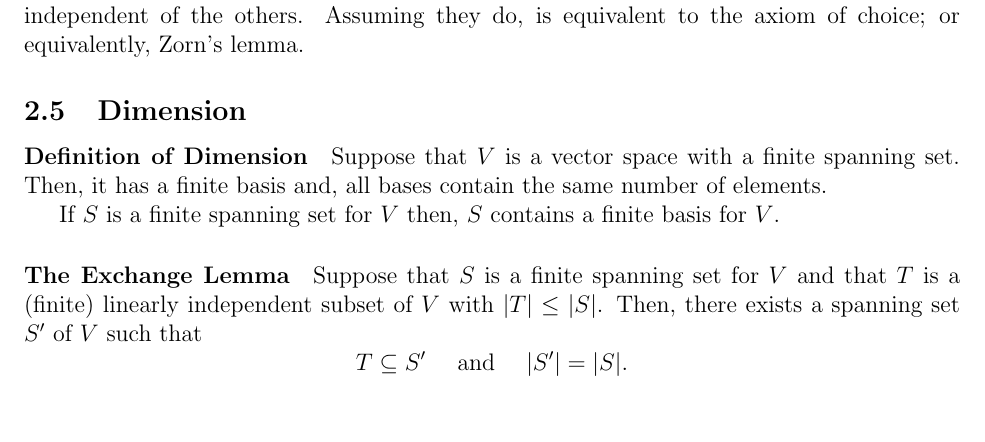
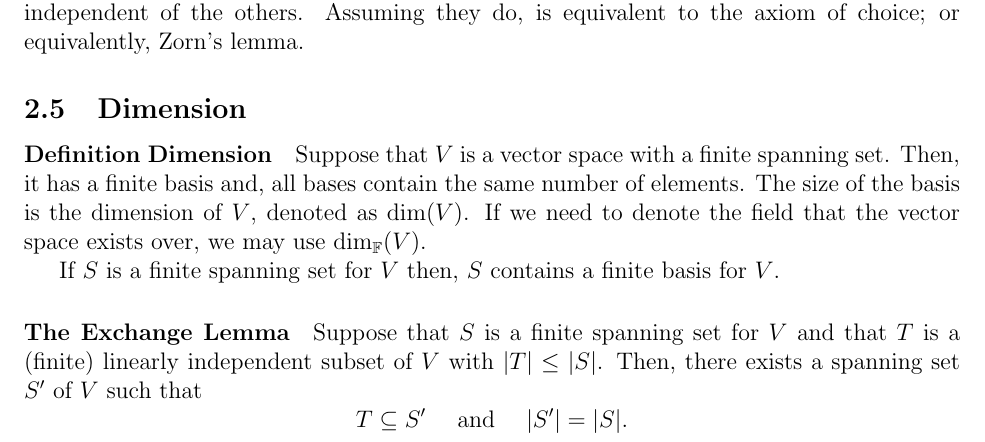
Before and after one commit to imagine-hussain/math2601_notes, a LaTeX document (main.tex, which reads vector_spaces.tex): part of page 11 of 12, cut so that both start at the same text, the shorter picture padded with empty space. Compiled offline with pdfLaTeX.

Commit message:
finish bases

```diff
--- a/vector_spaces.tex
+++ b/vector_spaces.tex
@@ -331,9 +331,13 @@ the axiom of choice; or equivalently, Zorn's lemma.
 
 \subsection{Dimension}
 
-\paragraph{Definition of Dimension}
+\paragraph{Definition Dimension}
 Suppose that \(V\) is a vector space with a finite spanning set. Then,
 it has a finite basis and, all bases contain the same number of elements.
+The size of the basis is the dimension of \(V\), denoted as
+\(\dim(V)\).
+If we need to denote the field that the vector space exists over, we
+may use \(\dim_{\mathbb{F}}(V)\).
 
 If \(S\) is a finite spanning set for \(V\) then, \(S\)
 contains a finite basis for \(V\).
```
Also changed, not shown: main.pdf.
